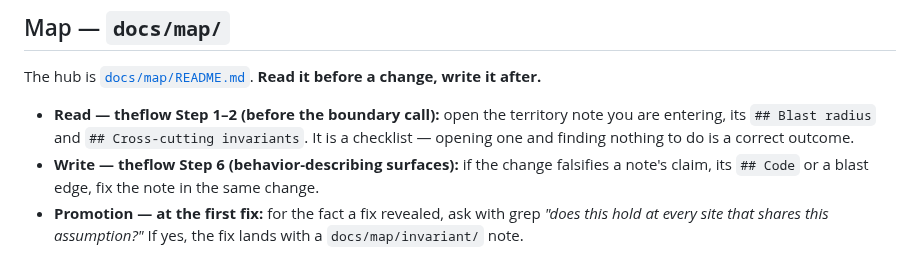
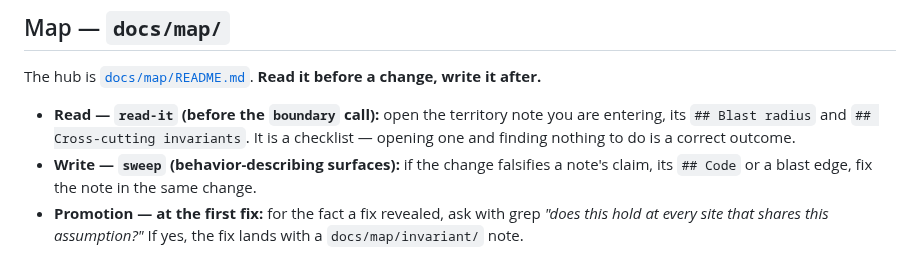
Before and after one commit to kihyun1998/just_tooltip, a Markdown page: CLAUDE.md, the part around the change. Drawn GitHub-style.

Commit message:
docs(agents): point the map and release notes at thegraph, not theflow
main gained docs/map/ and a Map section in CLAUDE.md while this branch
retired theflow; their Step references now name the thegraph skills and
docs/agents/thegraph.md, which also gains the pub.dev API reference row
that theflow's routing table carried.

Co-Authored-By: Claude Opus 5.5 (1M context) <noreply@anthropic.com>

```diff
--- a/CLAUDE.md
+++ b/CLAUDE.md
@@ -25,10 +25,10 @@ just_tooltip 은 **정체성이 경계인 코어** — 툴팁 엔진이다. 소
 
 The hub is [`docs/map/README.md`](docs/map/README.md). **Read it before a change, write it after.**
 
-- **Read — theflow Step 1–2 (before the boundary call):** open the territory note you are entering,
+- **Read — `read-it` (before the `boundary` call):** open the territory note you are entering,
   its `## Blast radius` and `## Cross-cutting invariants`. It is a checklist — opening one and
   finding nothing to do is a correct outcome.
-- **Write — theflow Step 6 (behavior-describing surfaces):** if the change falsifies a note's claim,
+- **Write — `sweep` (behavior-describing surfaces):** if the change falsifies a note's claim,
   its `## Code` or a blast edge, fix the note in the same change.
 - **Promotion — at the first fix:** for the fact a fix revealed, ask with grep *"does this hold at
   every site that shares this assumption?"* If yes, the fix lands with a `docs/map/invariant/` note.
```
Also changed, not shown: docs/agents/thegraph.md (+1 -0 lines), 1 other file.
